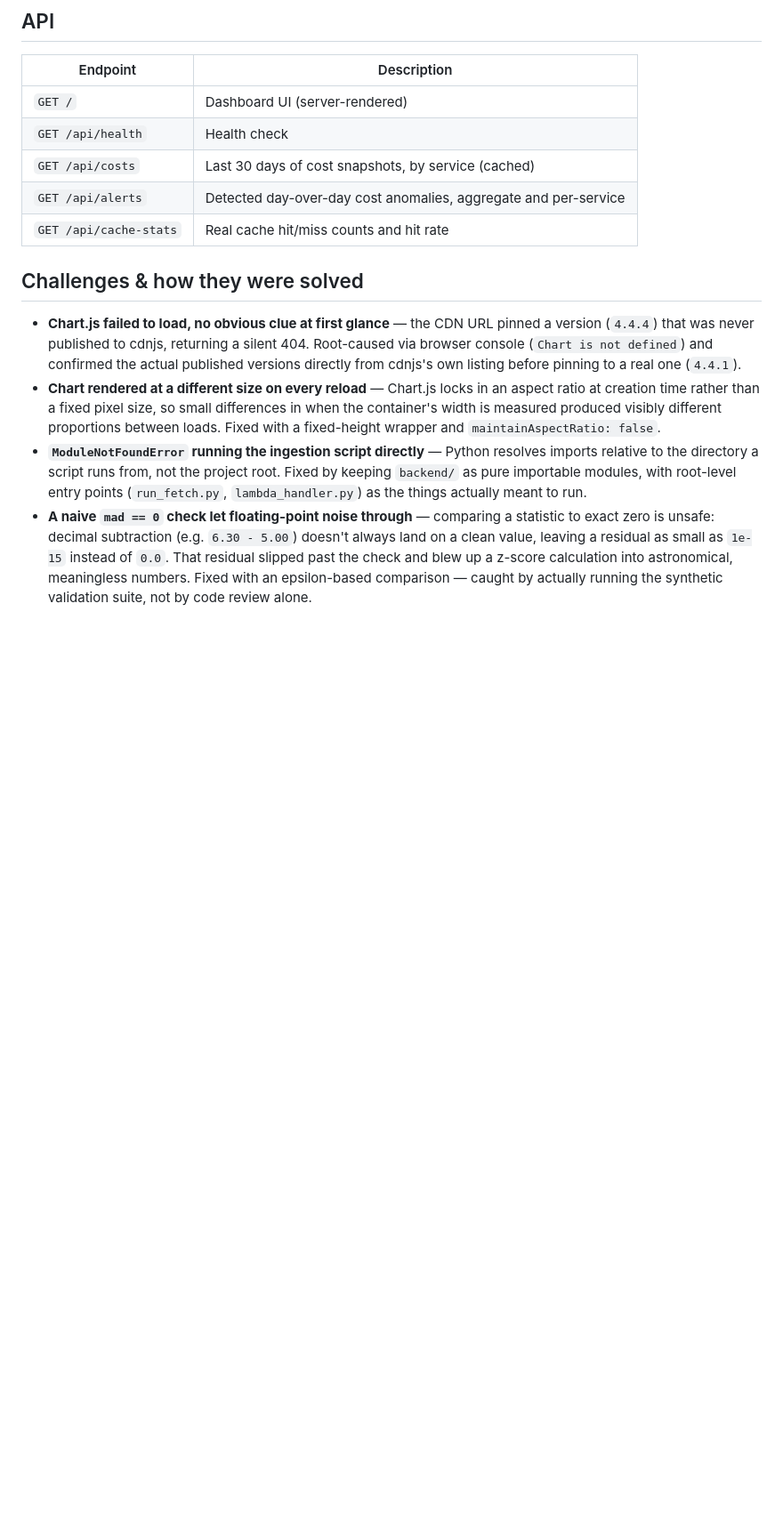
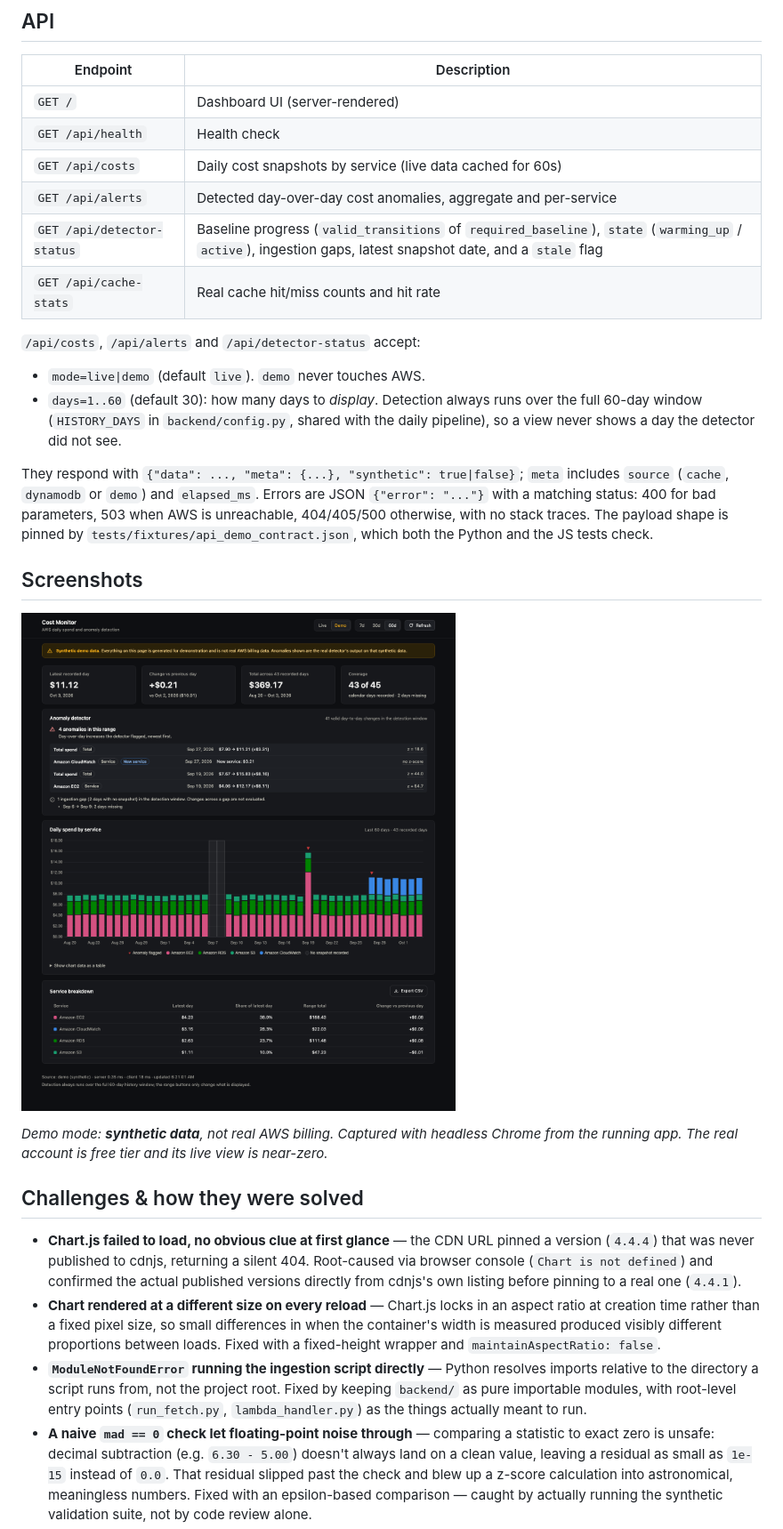
Before and after one commit to ttarkhani/cost-monitor, a Markdown page: README.md, the part around the change printed below. Shown: that part at 89% size. GitHub-like rendering; pictures changed too: docs/dashboard.png (added); blank space fills up the shorter version.

```diff
--- a/README.md
+++ b/README.md
@@ -135,9 +143,22 @@ This creates a dedicated, least-privilege IAM role (not root), packages and depl
 |---|---|
 | `GET /` | Dashboard UI (server-rendered) |
 | `GET /api/health` | Health check |
-| `GET /api/costs` | Last 30 days of cost snapshots, by service (cached) |
+| `GET /api/costs` | Daily cost snapshots by service (live data cached for 60s) |
 | `GET /api/alerts` | Detected day-over-day cost anomalies, aggregate and per-service |
+| `GET /api/detector-status` | Baseline progress (`valid_transitions` of `required_baseline`), `state` (`warming_up` / `active`), ingestion gaps, latest snapshot date, and a `stale` flag |
 | `GET /api/cache-stats` | Real cache hit/miss counts and hit rate |
+
+`/api/costs`, `/api/alerts` and `/api/detector-status` accept:
+- `mode=live|demo` (default `live`). `demo` never touches AWS.
+- `days=1..60` (default 30): how many days to *display*. Detection always runs over the full 60-day window (`HISTORY_DAYS` in `backend/config.py`, shared with the daily pipeline), so a view never shows a day the detector did not see.
+
+They respond with `{"data": ..., "meta": {...}, "synthetic": true|false}`; `meta` includes `source` (`cache`, `dynamodb` or `demo`) and `elapsed_ms`. Errors are JSON `{"error": "..."}` with a matching status: 400 for bad parameters, 503 when AWS is unreachable, 404/405/500 otherwise, with no stack traces. The payload shape is pinned by `tests/fixtures/api_demo_contract.json`, which both the Python and the JS tests check.
+
+## Screenshots
+
+![Dashboard in demo mode](docs/dashboard.png)
+
+*Demo mode: **synthetic data**, not real AWS billing. Captured with headless Chrome from the running app. The real account is free tier and its live view is near-zero.*
 
 ## Challenges & how they were solved
 
```
Also changed, not shown: other parts of README.md (+17 -7 lines).
